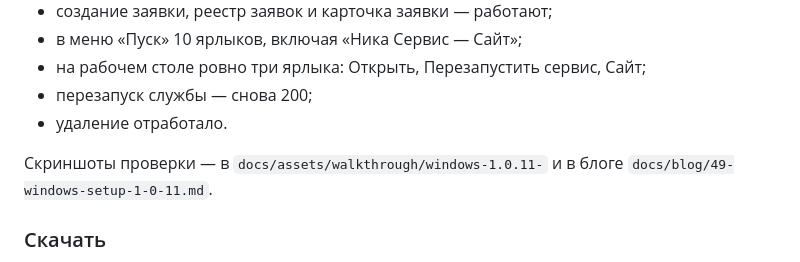
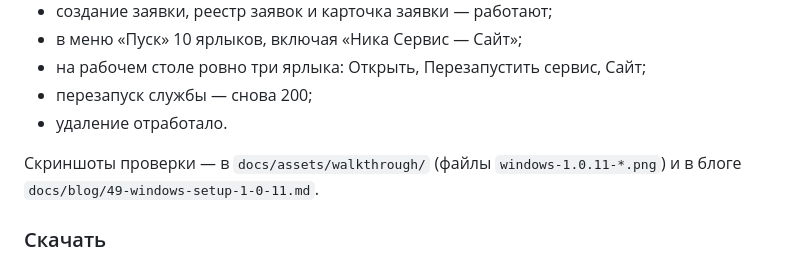
Before and after one commit to nika-sc/Nika-Service-CRM, a Markdown page: packaging/windows/RELEASE_NOTES_1.0.11.md, the part around the change. Drawn GitHub-style.

Commit message:
Release notes 1.0.11: точный путь к скриншотам

```diff
--- a/packaging/windows/RELEASE_NOTES_1.0.11.md
+++ b/packaging/windows/RELEASE_NOTES_1.0.11.md
@@ -85,7 +85,7 @@ UTC+3 (в Москве нет перехода на летнее время с 2
 - перезапуск службы — снова 200;
 - удаление отработало.
 
-Скриншоты проверки — в `docs/assets/walkthrough/windows-1.0.11-` и в блоге
+Скриншоты проверки — в `docs/assets/walkthrough/` (файлы `windows-1.0.11-*.png`) и в блоге
 `docs/blog/49-windows-setup-1-0-11.md`.
 
 ### Скачать
```
